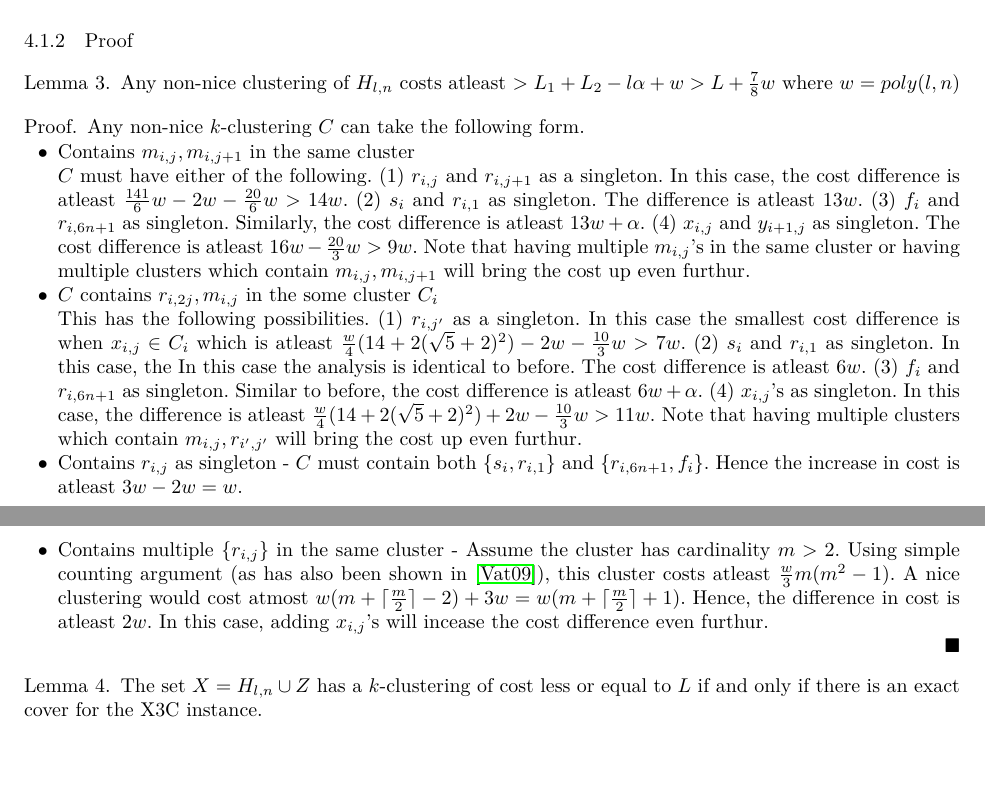
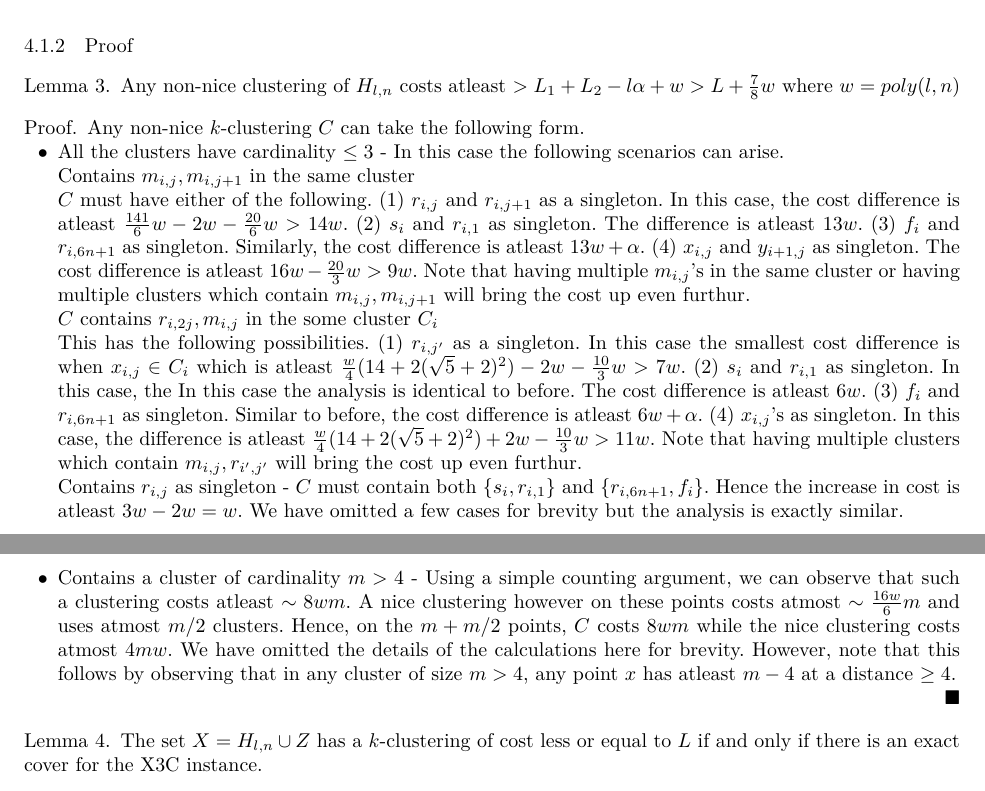
Before and after one commit to shrinuKushagra/activeClustering, a LaTeX paper (activeClustering.tex): two parts of pages 6 and 7 of 10, joined at a grey line, cut so that both start at the same text. Compiled offline with LuaLaTeX.

Commit message:
proof chgs

```diff
--- a/activeClustering.tex
+++ b/activeClustering.tex
@@ -382,12 +384,16 @@ Any non-nice clustering of $H_{l, n}$ costs atleast $> L_1 + L_2 - l\alpha + w >
 \begin{proof}
 Any non-nice $k$-clustering $C$ can take the following form.
 \begin{itemize}[nolistsep]
-\item Contains $m_{i, j}, m_{i,j+1}$ in the same cluster\\
+\item All the clusters have cardinality $\le 3$ - In this case the following scenarios can arise.\\
+Contains $m_{i, j}, m_{i,j+1}$ in the same cluster\\
 $C$ must have either of the following. (1) $r_{i, j}$ and $r_{i,j+1}$ as a singleton. In this case, the cost difference is atleast $ \frac{141}{6}w - 2w -\frac{20}{6}w > 14w$. (2) $s_i$ and $r_{i,1}$ as singleton. The difference is atleast $13w$. (3) $f_i$ and $r_{i,6n+1}$ as singleton. Similarly,  the cost difference is atleast $13w+\alpha$. (4) $x_{i,j}$ and $y_{i+1,j}$ as singleton. The cost difference is atleast $16w-\frac{20}{3}w > 9w$. Note that having multiple $m_{i, j}$'s in the same cluster or having multiple clusters which contain $m_{i, j}, m_{i,j+1}$ will bring the cost up even furthur.
-\item $C$ contains $r_{i, 2j}, m_{i, j}$ in the some cluster $C_i$\\
+
+$C$ contains $r_{i, 2j}, m_{i, j}$ in the some cluster $C_i$\\
 This has the following possibilities. (1) $r_{i, j'}$ as a singleton. In this case the smallest cost difference is when $x_{i,j} \in C_i$ which is atleast $ \frac{w}{4}(14+2(\sqrt5+2)^2) - 2w -\frac{10}{3}w > 7w$. (2) $s_i$ and $r_{i,1}$ as singleton. In this case, the In this case the analysis is identical to before. The cost difference is atleast $6w$. (3) $f_i$ and $r_{i,6n+1}$ as singleton. Similar to before, the cost difference is atleast $6w+\alpha$. (4) $x_{i,j}$'s as singleton. In this case, the difference is atleast $ \frac{w}{4}(14+2(\sqrt5+2)^2) + 2w -\frac{10}{3}w > 11w$. Note that having multiple clusters which contain $m_{i, j}, r_{i',j'}$ will bring the cost up even furthur.
-\item Contains $r_{i,j}$ as singleton - $C$ must contain both $\{s_i, r_{i,1}\}$ and $\{r_{i,6n+1}, f_i\}$. Hence the increase in cost is atleast $3w - 2w = w$.
-\item Contains multiple $\{r_{i,j}\}$ in the same cluster - Assume the cluster has cardinality $m > 2$. Using simple counting argument (as has also been shown in  \cite{vattani2009hardness}), this cluster costs atleast $\frac{w}{3}m(m^2-1)$. A nice clustering would cost atmost $w(m + \lceil{\frac{m}{2}}\rceil - 2) + 3w = w(m + \lceil{\frac{m}{2}}\rceil + 1)$. Hence, the difference in cost is atleast $2w$. In this case, adding $x_{i,j}$'s will incease the cost difference even furthur.
+
+Contains $r_{i,j}$ as singleton - $C$ must contain both $\{s_i, r_{i,1}\}$ and $\{r_{i,6n+1}, f_i\}$. Hence the increase in cost is atleast $3w - 2w = w$. We have omitted a few cases for brevity but the analysis is exactly similar.
+
+\item Contains a cluster of cardinality $m > 4$ - Using a simple counting argument, we can observe that such a clustering costs atleast $\sim 8wm$. A nice clustering however on these points costs atmost $\sim \frac{16w}{6}m$ and uses atmost $m/2$ clusters. Hence, on the $m+m/2$ points, $C$ costs $8wm$ while the nice clustering costs atmost $4mw$. We have omitted the details of the calculations here for brevity. However, note that this follows by observing that in any cluster of size $m > 4$, any point $x$ has atleast $m-4$ at a distance $\ge 4$.
 \end{itemize}
 \qed
 \end{proof}
```
Also changed, not shown: activeClustering.tex (2 more changed lines).
